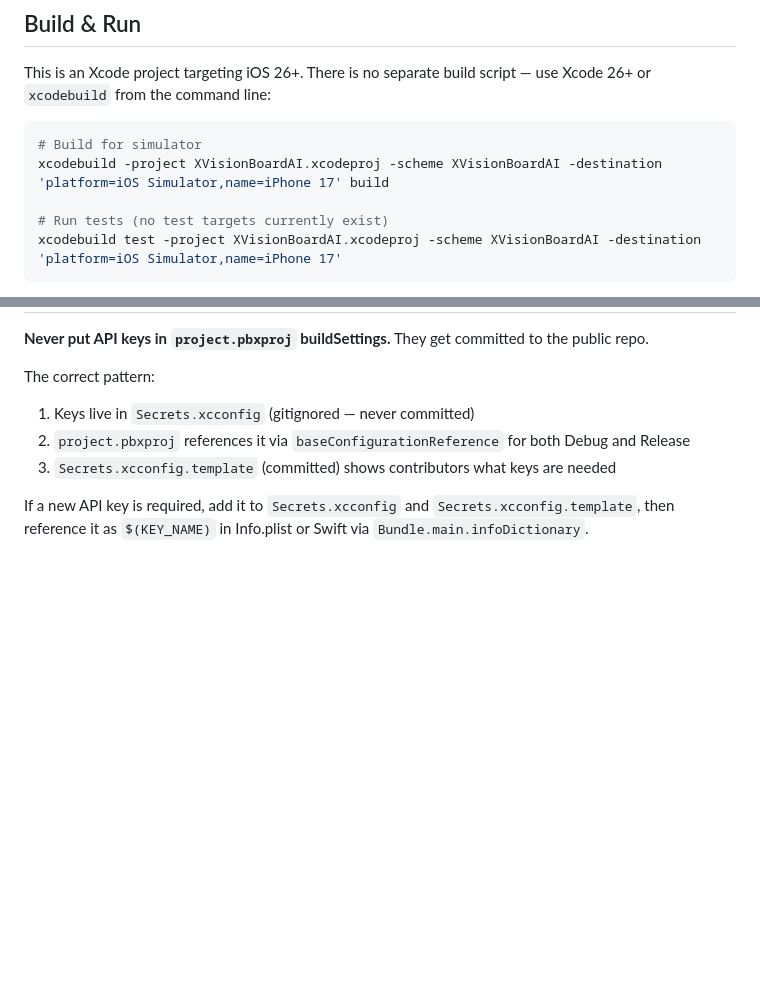
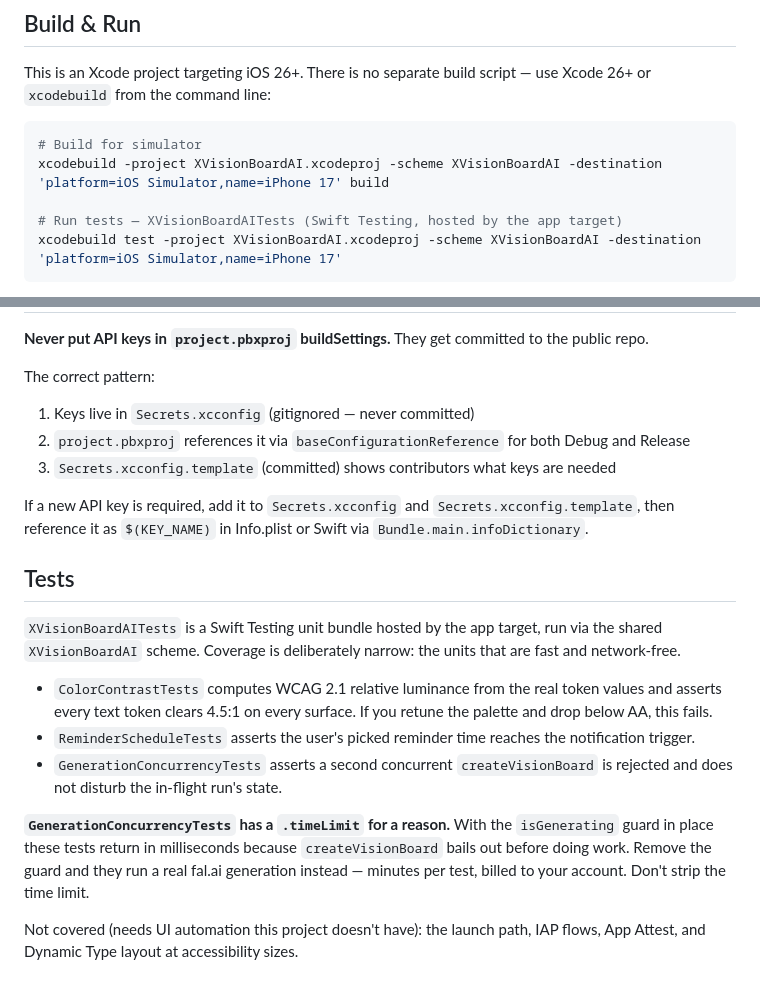
Before and after one commit to FritzHeider/XVisionBoardAI, a Markdown page: CLAUDE.md, 2 parts joined by grey strips. Drawn GitHub-style; blank space fills up the shorter version.

Commit message:
docs: document the test target and its API-cost hazard
Co-Authored-By: Claude Opus 5 (1M context) <noreply@anthropic.com>

````diff
--- a/CLAUDE.md
+++ b/CLAUDE.md
@@ -10,7 +10,7 @@ This is an Xcode project targeting iOS 26+. There is no separate build script
 # Build for simulator
 xcodebuild -project XVisionBoardAI.xcodeproj -scheme XVisionBoardAI -destination 'platform=iOS Simulator,name=iPhone 17' build
 
-# Run tests (no test targets currently exist)
+# Run tests — XVisionBoardAITests (Swift Testing, hosted by the app target)
 xcodebuild test -project XVisionBoardAI.xcodeproj -scheme XVisionBoardAI -destination 'platform=iOS Simulator,name=iPhone 17'
 ```
 
@@ -119,3 +119,26 @@ The correct pattern:
 3. `Secrets.xcconfig.template` (committed) shows contributors what keys are needed
 
 If a new API key is required, add it to `Secrets.xcconfig` and `Secrets.xcconfig.template`, then reference it as `$(KEY_NAME)` in Info.plist or Swift via `Bundle.main.infoDictionary`.
+
+## Tests
+
+`XVisionBoardAITests` is a Swift Testing unit bundle hosted by the app target,
+run via the shared `XVisionBoardAI` scheme. Coverage is deliberately narrow: the
+units that are fast and network-free.
+
+- `ColorContrastTests` computes WCAG 2.1 relative luminance from the real token
+  values and asserts every text token clears 4.5:1 on every surface. If you
+  retune the palette and drop below AA, this fails.
+- `ReminderScheduleTests` asserts the user's picked reminder time reaches the
+  notification trigger.
+- `GenerationConcurrencyTests` asserts a second concurrent `createVisionBoard`
+  is rejected and does not disturb the in-flight run's state.
+
+**`GenerationConcurrencyTests` has a `.timeLimit` for a reason.** With the
+`isGenerating` guard in place these tests return in milliseconds because
+`createVisionBoard` bails out before doing work. Remove the guard and they run a
+real fal.ai generation instead — minutes per test, billed to your account. Don't
+strip the time limit.
+
+Not covered (needs UI automation this project doesn't have): the launch path,
+IAP flows, App Attest, and Dynamic Type layout at accessibility sizes.
````
